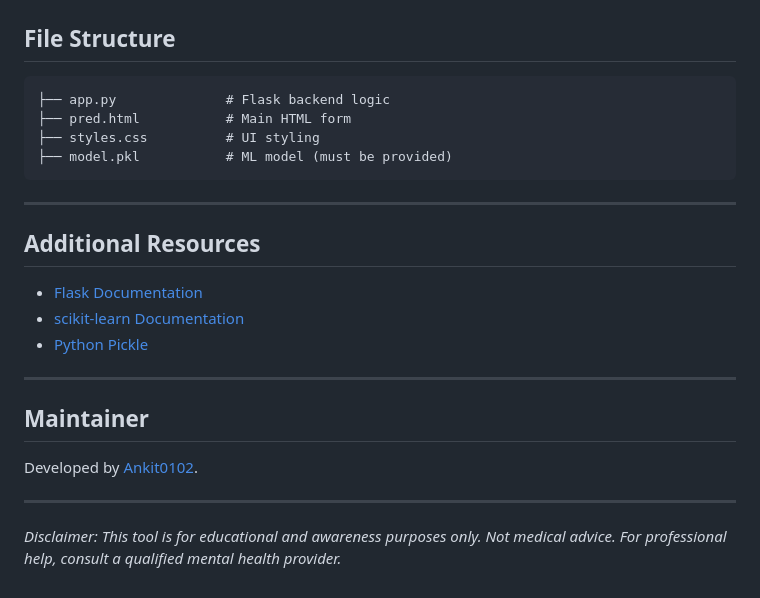
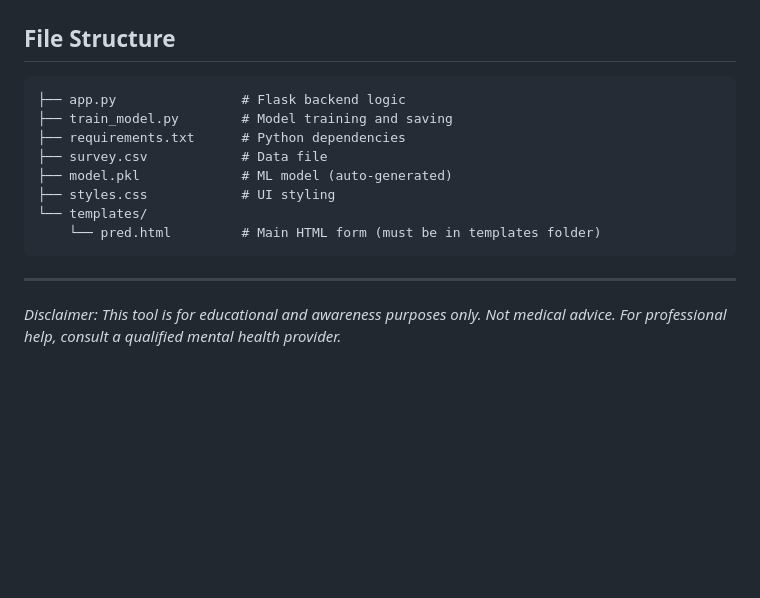
Before and after one commit to Ankit0102/Mental-health-Illness-Predictor, a Markdown page: README.md, the part around one of its changes. Drawn GitHub-style; blank space fills up the shorter version.

````diff
--- a/README.md
+++ b/README.md
@@ -165,26 +103,16 @@ No direct references to GDPR, HIPAA, or SOC2.
 ## File Structure
 
 ```
-├── app.py              # Flask backend logic
-├── pred.html           # Main HTML form
-├── styles.css          # UI styling
-├── model.pkl           # ML model (must be provided)
+├── app.py                # Flask backend logic
+├── train_model.py        # Model training and saving
+├── requirements.txt      # Python dependencies
+├── survey.csv            # Data file
+├── model.pkl             # ML model (auto-generated)
+├── styles.css            # UI styling
+└── templates/
+    └── pred.html         # Main HTML form (must be in templates folder)
 ```
 
 ---
 
-## Additional Resources
-
-- [Flask Documentation](https://flask.palletsprojects.com/)
-- [scikit-learn Documentation](https://scikit-learn.org/)
-- [Python Pickle](https://docs.python.org/3/library/pickle.html)
-
----
-
-## Maintainer
-
-Developed by [Ankit0102](https://github.com/Ankit0102).
-
----
-
 *Disclaimer: This tool is for educational and awareness purposes only. Not medical advice. For professional help, consult a qualified mental health provider.*
````
Also changed, not shown: other parts of README.md (+42 -104 lines).
